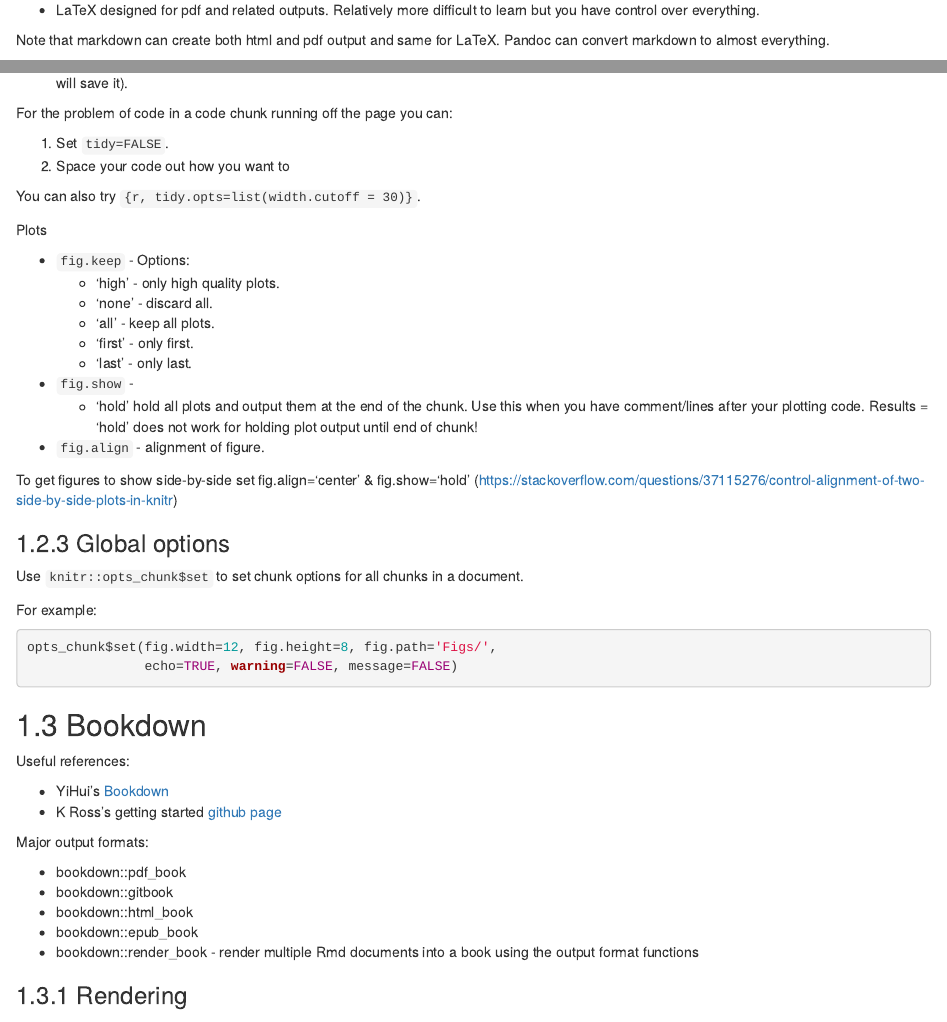
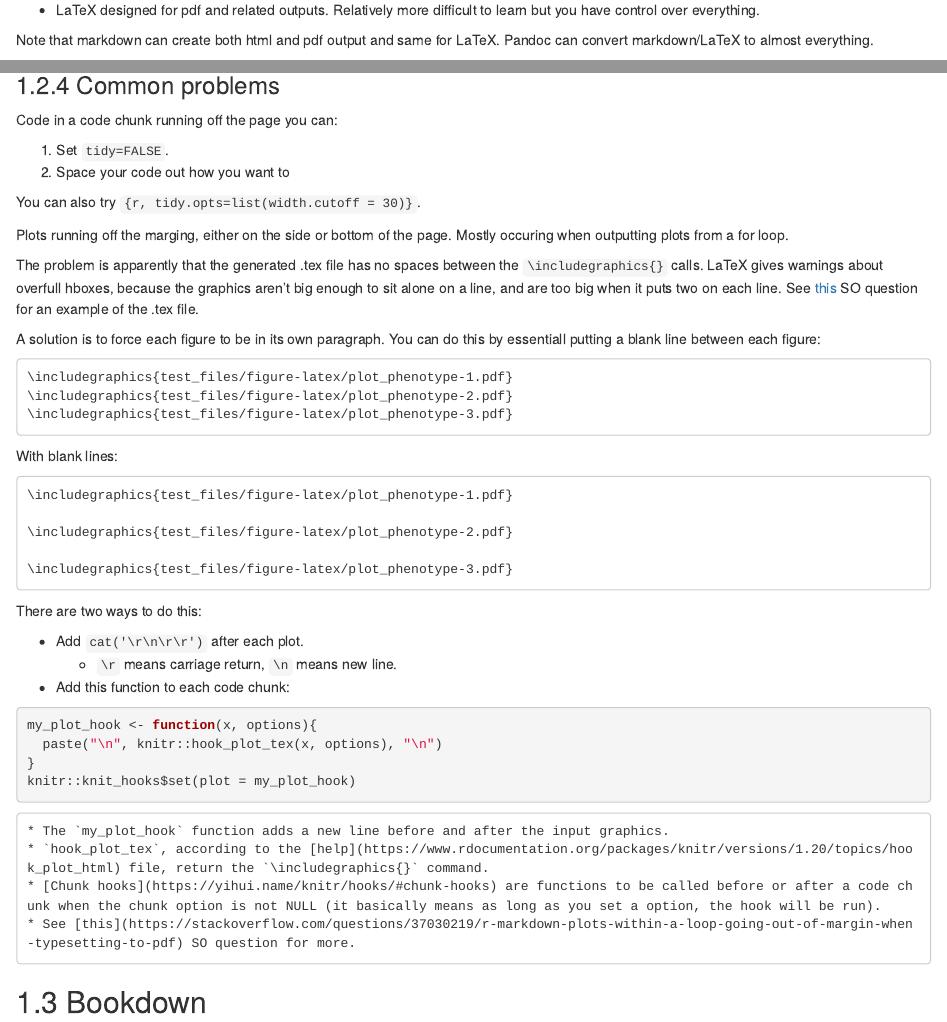
Before and after one commit to lucyleeow/R-notes, an R Markdown document (11-rmarkdown.Rmd): the page in a window 1100 px wide, from 220 px down, and a second part further down, joined at a grey line. Rendered offline with R 4.5, knitr and Pandoc, with nearby package versions; drawn as R Markdown's standard HTML page in place of the format the file asks for.

Commit message:
add problems section

````diff
--- a/11-rmarkdown.Rmd
+++ b/11-rmarkdown.Rmd
@@ -11,7 +11,7 @@ The difference between markdown and LaTeX, which are both typesetting languages
 * Markdown designed for html. Easy to learn and type but you do not have fine control over typesetting.
 * LaTeX designed for pdf and related outputs. Relatively more difficult to learn but you have control over everything.
 
-Note that markdown can create both html and pdf output and same for LaTeX. Pandoc can convert markdown to almost everything.
+Note that markdown can create both html and pdf output and same for LaTeX. Pandoc can convert markdown/LaTeX to almost everything.
 
 Pages are the source of all (?) problems when the output is not html. In html there are no page breaks and no need to worry about where to place figures, tables and images. Things are able to just appear linearly.
 
@@ -78,14 +78,6 @@ This goes at the top of the code chunk along in `{r, }`.
 * `message` - Logical: stops messages like the ones that output after loading package.
 * `cache` - Cached code chunks are NOT evaluated. Objects created from these chunks are lazy loaded from previously saved databases (it will save it).
 
-For the problem of code in a code chunk running off the page you can:
-
-1. Set `tidy=FALSE`.
-2. Space your code out how you want to
-
-You can also try `{r, tidy.opts=list(width.cutoff = 30)}`.
-
-
 Plots
 
 * `fig.keep` - Options:
@@ -110,6 +102,53 @@ For example:
 opts_chunk$set(fig.width=12, fig.height=8, fig.path='Figs/',
                echo=TRUE, warning=FALSE, message=FALSE)
 ```
+
+### Common problems
+
+Code in a code chunk running off the page you can:
+
+1. Set `tidy=FALSE`.
+2. Space your code out how you want to
+
+You can also try `{r, tidy.opts=list(width.cutoff = 30)}`.
+
+Plots running off the marging, either on the side or bottom of the page. Mostly occuring when outputting plots from a for loop.
+
+The problem is apparently that the generated .tex file has no spaces between the `\includegraphics{}` calls. LaTeX gives warnings about overfull hboxes, because the graphics aren't big enough to sit alone on a line, and are too big when it puts two on each line. See [this](https://stackoverflow.com/questions/29508059/how-to-add-multiple-figures-across-multiple-pages-in-a-chunk-using-knitr-and-rma) SO question for an example of the .tex file.
+
+A solution is to force each figure to be in its own paragraph. You can do this by essentiall putting a blank line between each figure:
+
+```
+\includegraphics{test_files/figure-latex/plot_phenotype-1.pdf}
+\includegraphics{test_files/figure-latex/plot_phenotype-2.pdf}
+\includegraphics{test_files/figure-latex/plot_phenotype-3.pdf}
+```
+With blank lines:
+
+```
+\includegraphics{test_files/figure-latex/plot_phenotype-1.pdf}
+
+\includegraphics{test_files/figure-latex/plot_phenotype-2.pdf}
+
+\includegraphics{test_files/figure-latex/plot_phenotype-3.pdf}
+```
+
+There are two ways to do this:
+
+* Add `cat('\r\n\r\r')` after each plot.
+    * `\r` means carriage return, `\n` means new line.
+* Add this function to each code chunk:
+
+```{r, eval=FALSE}
+my_plot_hook <- function(x, options){
+  paste("\n", knitr::hook_plot_tex(x, options), "\n")
+}
+knitr::knit_hooks$set(plot = my_plot_hook)
+```
+    * The `my_plot_hook` function adds a new line before and after the input graphics.
+    * `hook_plot_tex`, according to the [help](https://www.rdocumentation.org/packages/knitr/versions/1.20/topics/hook_plot_html) file, return the `\includegraphics{}` command.
+    * [Chunk hooks](https://yihui.name/knitr/hooks/#chunk-hooks) are functions to be called before or after a code chunk when the chunk option is not NULL (it basically means as long as you set a option, the hook will be run).
+    * See [this](https://stackoverflow.com/questions/37030219/r-markdown-plots-within-a-loop-going-out-of-margin-when-typesetting-to-pdf) SO question for more.
 
 
 ## Bookdown
````
